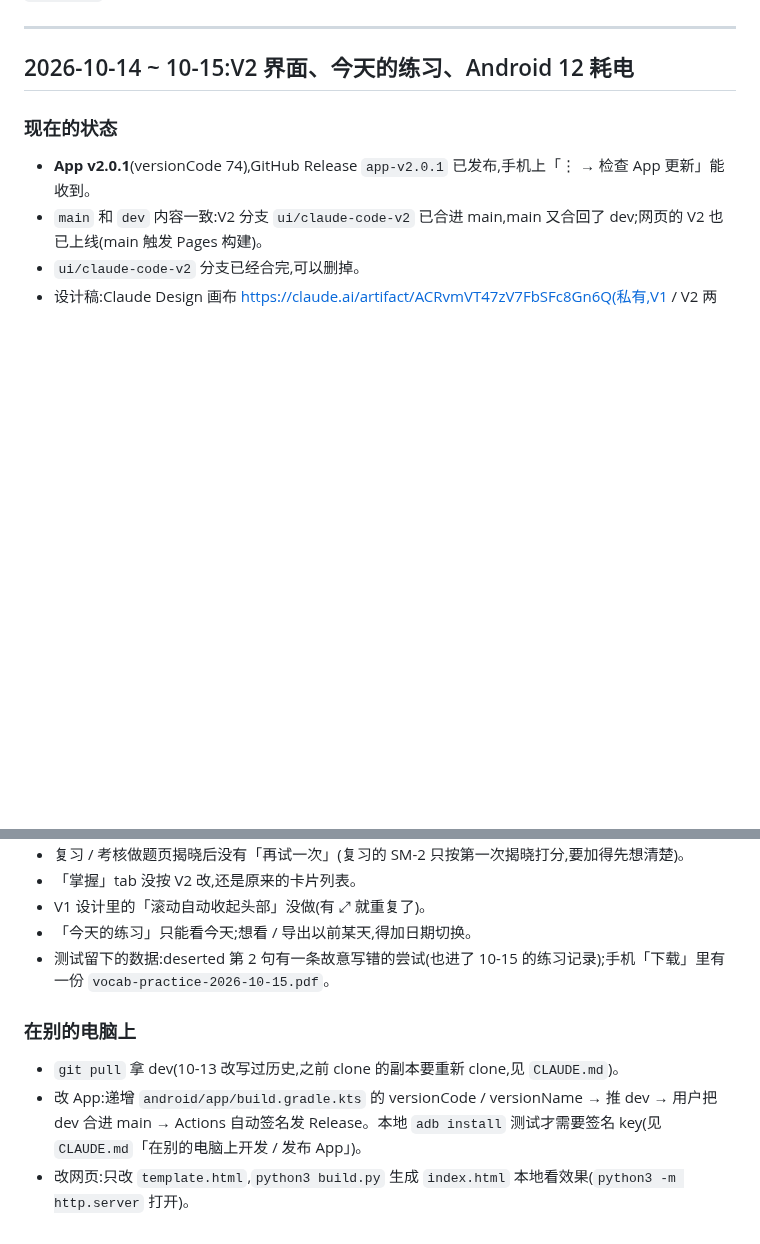
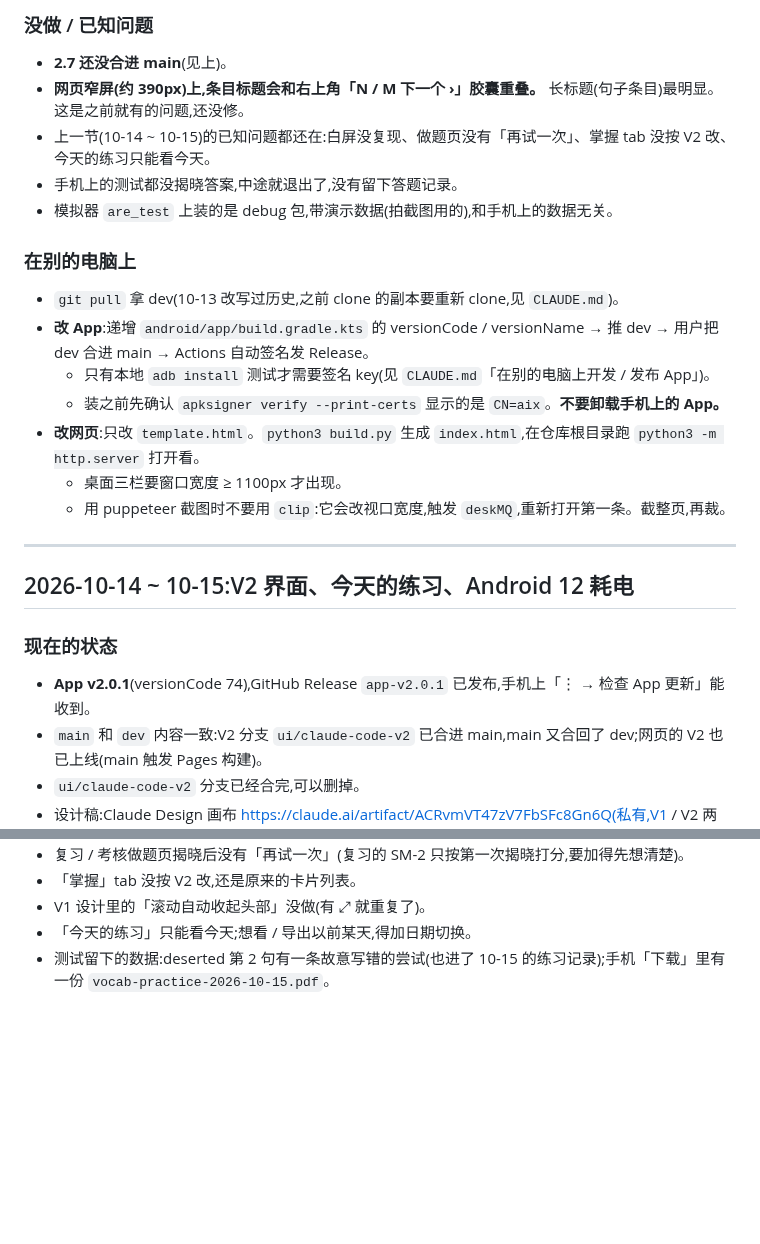
Before and after one commit to chinalwb/vocab, a Markdown page: SESSION-NOTES.md, 2 parts joined by grey strips. GitHub-like rendering; blank space fills up the shorter version.

Commit message:
SESSION-NOTES: the 10-15/16 session (App 2.1–2.7, desktop three-pane, two-step answers, memory curve, 复习这一条) and what's left
Co-Authored-By: Claude Opus 5.5 <noreply@anthropic.com>

```diff
--- a/SESSION-NOTES.md
+++ b/SESSION-NOTES.md
@@ -4,3 +56,20 @@
+### 没做 / 已知问题
+
+- **2.7 还没合进 main**(见上)。
+- **网页窄屏(约 390px)上,条目标题会和右上角「N / M 下一个 ›」胶囊重叠。** 长标题(句子条目)最明显。这是之前就有的问题,还没修。
+- 上一节(10-14 ~ 10-15)的已知问题都还在:白屏没复现、做题页没有「再试一次」、掌握 tab 没按 V2 改、今天的练习只能看今天。
+- 手机上的测试都没揭晓答案,中途就退出了,没有留下答题记录。
+- 模拟器 `are_test` 上装的是 debug 包,带演示数据(拍截图用的),和手机上的数据无关。
+
+### 在别的电脑上
+
+- `git pull` 拿 dev(10-13 改写过历史,之前 clone 的副本要重新 clone,见 `CLAUDE.md`)。
+- **改 App**:递增 `android/app/build.gradle.kts` 的 versionCode / versionName → 推 dev → 用户把 dev 合进 main → Actions 自动签名发 Release。
+  - 只有本地 `adb install` 测试才需要签名 key(见 `CLAUDE.md`「在别的电脑上开发 / 发布 App」)。
+  - 装之前先确认 `apksigner verify --print-certs` 显示的是 `CN=aix`。**不要卸载手机上的 App。**
+- **改网页**:只改 `template.html`。`python3 build.py` 生成 `index.html`,在仓库根目录跑 `python3 -m http.server` 打开看。
+  - 桌面三栏要窗口宽度 ≥ 1100px 才出现。
+  - 用 puppeteer 截图时不要用 `clip`:它会改视口宽度,触发 `deskMQ`,重新打开第一条。截整页,再裁。
 
 ---
 
@@ -32,9 +101,3 @@
 - V1 设计里的「滚动自动收起头部」没做(有 ⤢ 就重复了)。
 - 「今天的练习」只能看今天;想看 / 导出以前某天,得加日期切换。
 - 测试留下的数据:deserted 第 2 句有一条故意写错的尝试(也进了 10-15 的练习记录);手机「下载」里有一份 `vocab-practice-2026-10-15.pdf`。
-
-### 在别的电脑上
-
-- `git pull` 拿 dev(10-13 改写过历史,之前 clone 的副本要重新 clone,见 `CLAUDE.md`)。
-- 改 App:递增 `android/app/build.gradle.kts` 的 versionCode / versionName → 推 dev → 用户把 dev 合进 main → Actions 自动签名发 Release。本地 `adb install` 测试才需要签名 key(见 `CLAUDE.md`「在别的电脑上开发 / 发布 App」)。
-- 改网页:只改 `template.html`,`python3 build.py` 生成 `index.html` 本地看效果(`python3 -m http.server` 打开)。
```
Also changed, not shown: other parts of SESSION-NOTES.md (+52 -0 lines).
